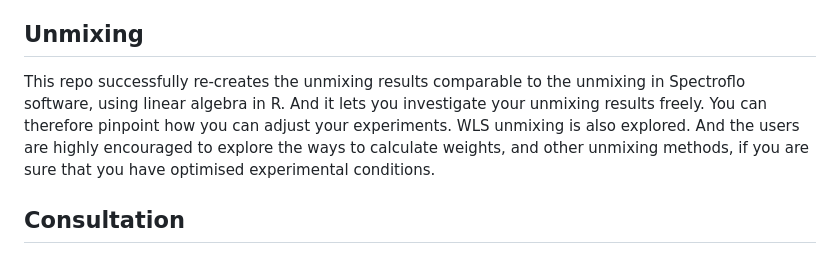
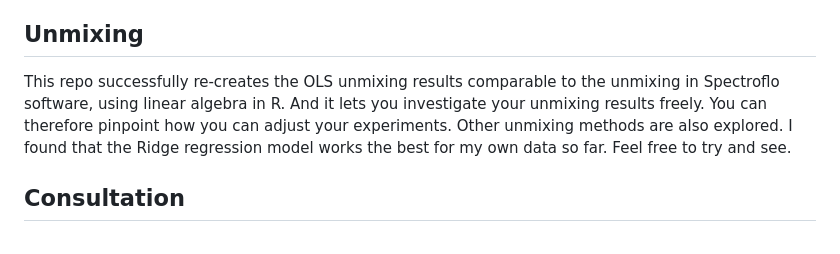
Before and after one commit to liveanddeadcat/Yuchen-s-little-spectral-flow-, a Markdown page: README.md, the part around the change. Rendered like a GitHub page.

Commit message:
Revise unmixing description and highlight Ridge regression
Updated the unmixing section to reflect changes in terminology and findings.

```diff
--- a/README.md
+++ b/README.md
@@ -29,7 +29,7 @@ You need to get a few things ready before you start using scripts in this repo:
 The calculation of spectral profiles in this repo is from flowSpectrum and is based on max median intensity normalisation (peak-normalisation).
 
 ## Unmixing
-This repo successfully re-creates the unmixing results comparable to the unmixing in Spectroflo software, using linear algebra in R. And it lets you investigate your unmixing results freely. You can therefore pinpoint how you can adjust your experiments. WLS unmixing is also explored. And the users are highly encouraged to explore the ways to calculate weights, and other unmixing methods, if you are sure that you have optimised experimental conditions.
+This repo successfully re-creates the OLS unmixing results comparable to the unmixing in Spectroflo software, using linear algebra in R. And it lets you investigate your unmixing results freely. You can therefore pinpoint how you can adjust your experiments. Other unmixing methods are also explored. I found that the Ridge regression model works the best for my own data so far. Feel free to try and see.
 
 ## Consultation
 The author acknowledges help from Dr David Novo, Ryan Kmet, Dr Elijah Willie, Edwin Lau, Suat Dervish, and the support from supervisors Dr Tom O'Neil, Dr Kirstie Bertram, and Prof Najla Nasr.
```
